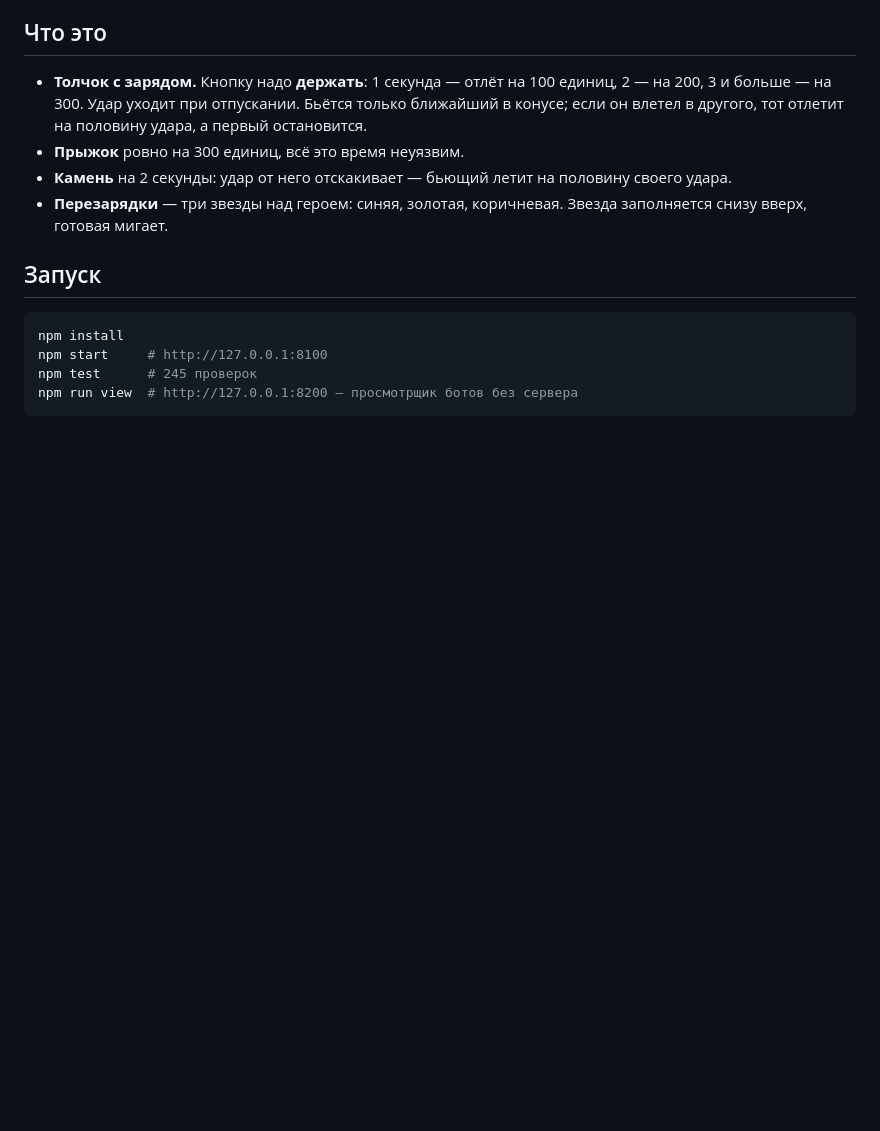
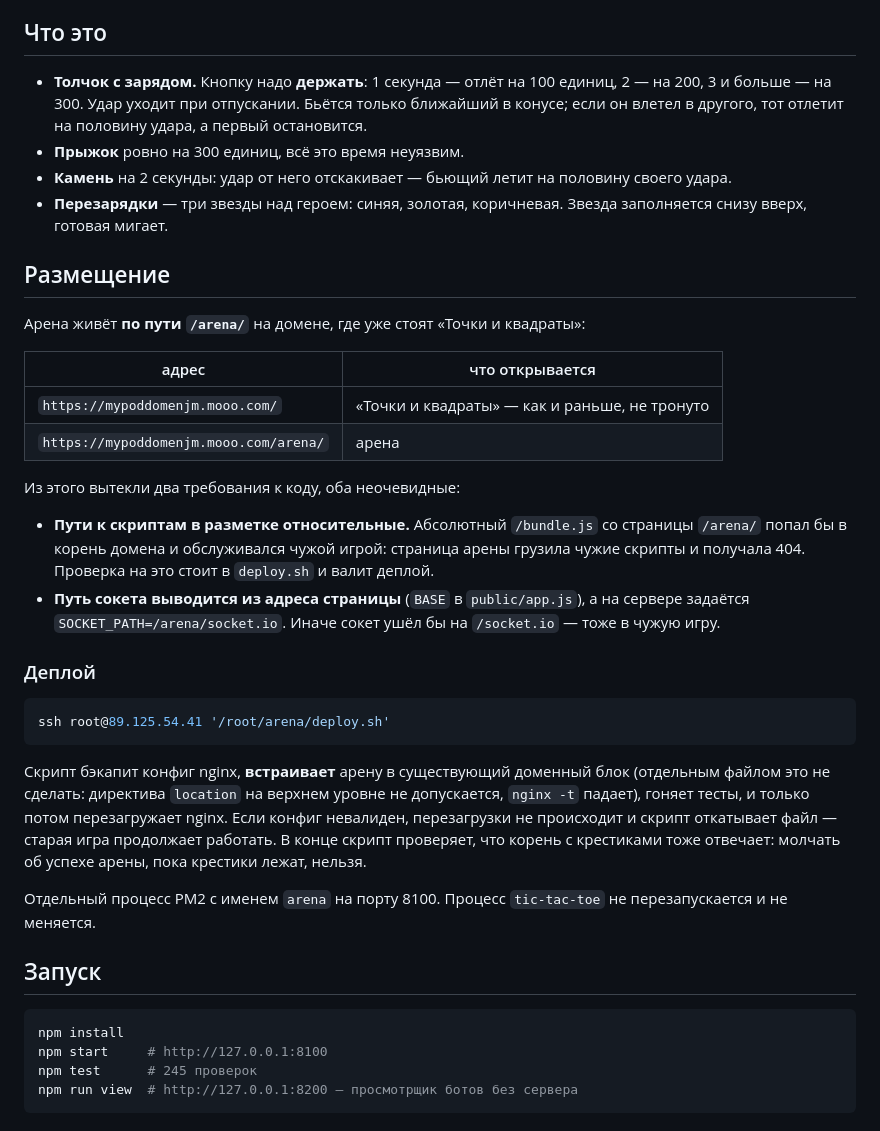
Before and after one commit to zTjamm/arena, a Markdown page: README.md, the part around the change. Drawn GitHub-style; blank space fills up the shorter version.

Commit message:
Правила: прыжку нужен взгляд, ввод не зависит от отрисовки. README: как размещено

````diff
--- a/README.md
+++ b/README.md
@@ -15,6 +15,43 @@
   половину своего удара.
 - **Перезарядки** — три звезды над героем: синяя, золотая, коричневая.
   Звезда заполняется снизу вверх, готовая мигает.
+
+## Размещение
+
+Арена живёт **по пути `/arena/`** на домене, где уже стоят «Точки и
+квадраты»:
+
+| адрес | что открывается |
+|---|---|
+| `https://mypoddomenjm.mooo.com/` | «Точки и квадраты» — как и раньше, не тронуто |
+| `https://mypoddomenjm.mooo.com/arena/` | арена |
+
+Из этого вытекли два требования к коду, оба неочевидные:
+
+- **Пути к скриптам в разметке относительные.** Абсолютный `/bundle.js`
+  со страницы `/arena/` попал бы в корень домена и обслуживался чужой
+  игрой: страница арены грузила чужие скрипты и получала 404. Проверка
+  на это стоит в `deploy.sh` и валит деплой.
+- **Путь сокета выводится из адреса страницы** (`BASE` в
+  `public/app.js`), а на сервере задаётся `SOCKET_PATH=/arena/socket.io`.
+  Иначе сокет ушёл бы на `/socket.io` — тоже в чужую игру.
+
+### Деплой
+
+```bash
+ssh root@89.125.54.41 '/root/arena/deploy.sh'
+```
+
+Скрипт бэкапит конфиг nginx, **встраивает** арену в существующий
+доменный блок (отдельным файлом это не сделать: директива `location` на
+верхнем уровне не допускается, `nginx -t` падает), гоняет тесты, и
+только потом перезагружает nginx. Если конфиг невалиден, перезагрузки не
+происходит и скрипт откатывает файл — старая игра продолжает работать.
+В конце скрипт проверяет, что корень с крестиками тоже отвечает: молчать
+об успехе арены, пока крестики лежат, нельзя.
+
+Отдельный процесс PM2 с именем `arena` на порту 8100. Процесс
+`tic-tac-toe` не перезапускается и не меняется.
 
 ## Запуск
 
````
Also changed, not shown: Правила.md (+13 -0 lines).
